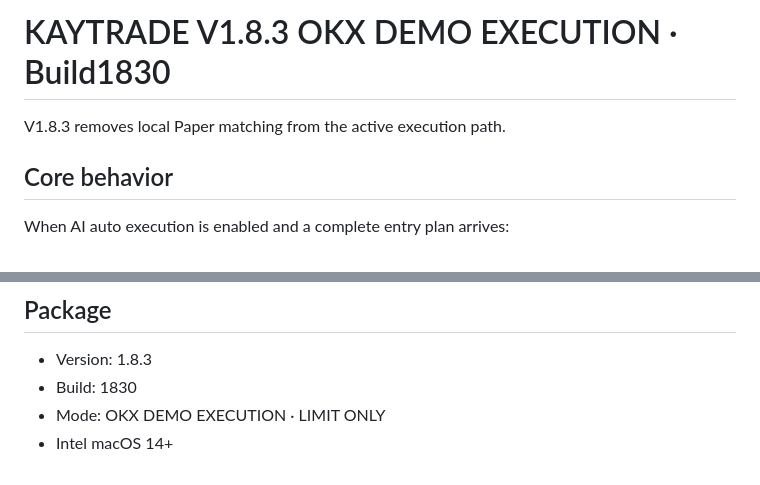
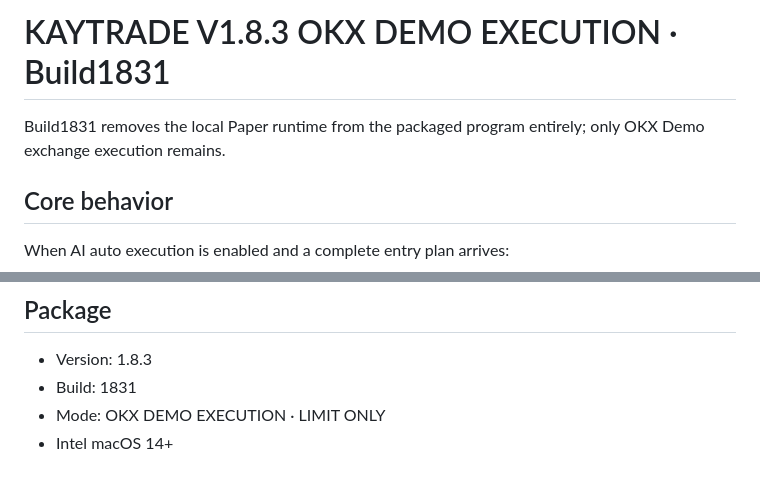
Before and after one commit to liukai4426-del/kkay, a Markdown page: RELEASE-1.8.3-OKX-DEMO.md, 2 parts joined by grey strips. Rendered like a GitHub page.

Commit message:
docs(build1831): document full Paper runtime removal

```diff
--- a/RELEASE-1.8.3-OKX-DEMO.md
+++ b/RELEASE-1.8.3-OKX-DEMO.md
@@ -1,6 +1,6 @@
-# KAYTRADE V1.8.3 OKX DEMO EXECUTION · Build1830
+# KAYTRADE V1.8.3 OKX DEMO EXECUTION · Build1831
 
-V1.8.3 removes local Paper matching from the active execution path.
+Build1831 removes the local Paper runtime from the packaged program entirely; only OKX Demo exchange execution remains.
 
 ## Core behavior
 
@@ -108,6 +108,6 @@ Order/fill status shown in the execution panel comes from the OKX Demo state.
 ## Package
 
 - Version: 1.8.3
-- Build: 1830
+- Build: 1831
 - Mode: OKX DEMO EXECUTION · LIMIT ONLY
 - Intel macOS 14+
```
